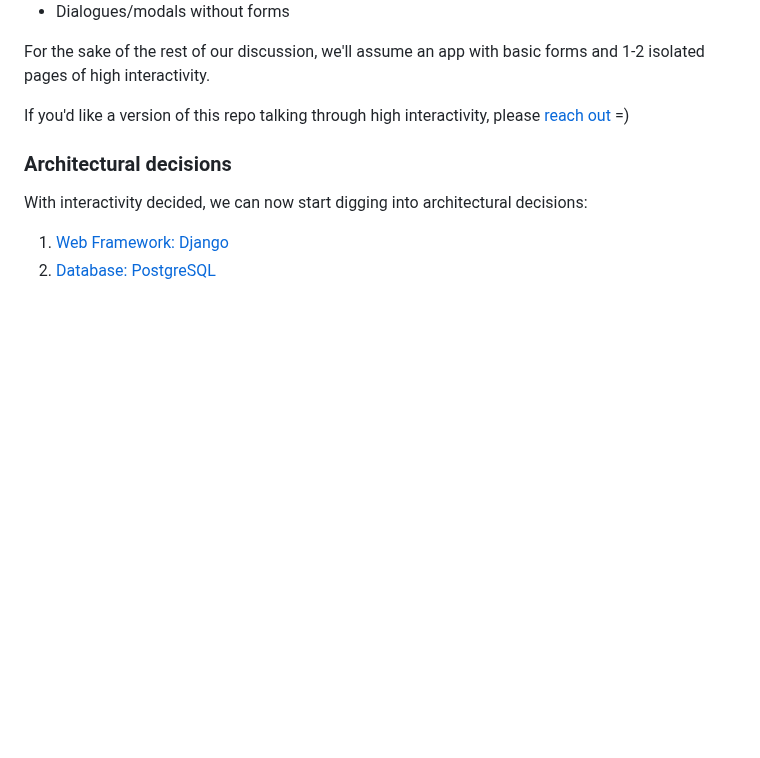
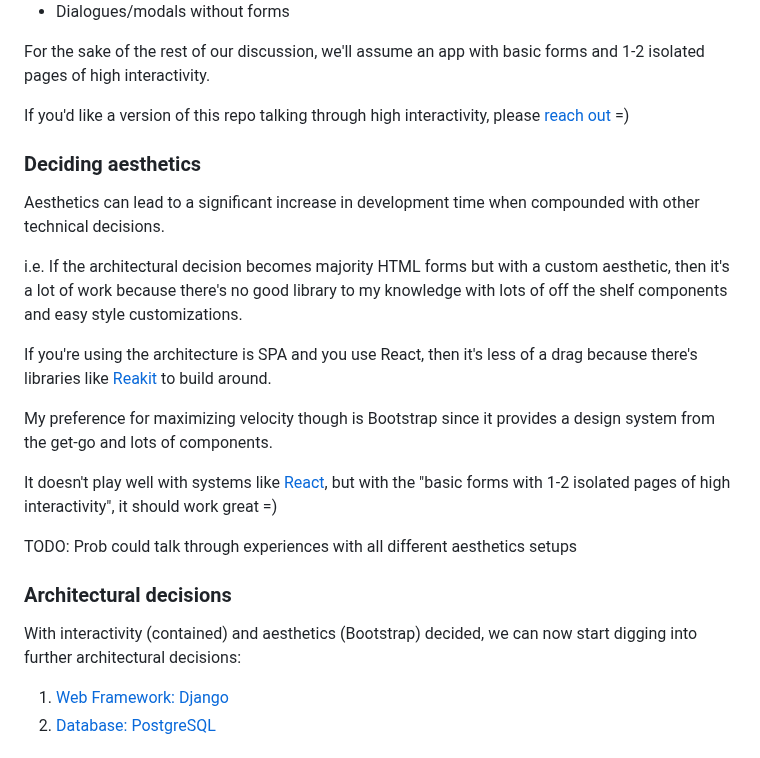
Before and after one commit to twolfson/if-i-were-to-build-a-startup-web-app, a Markdown page: README.md, the part around one of its changes. Drawn GitHub-style; blank space fills up the shorter version.

```diff
--- a/README.md
+++ b/README.md
@@ -205,8 +211,24 @@ For the sake of the rest of our discussion, we'll assume an app with basic forms
 
 If you'd like a version of this repo talking through high interactivity, please [reach out](mailto:todd@twolfson.com) =)
 
+### Deciding aesthetics
+Aesthetics can lead to a significant increase in development time when compounded with other technical decisions.
+
+i.e. If the architectural decision becomes majority HTML forms but with a custom aesthetic, then it's a lot of work because there's no good library to my knowledge with lots of off the shelf components and easy style customizations.
+
+If you're using the architecture is SPA and you use React, then it's less of a drag because there's libraries like [Reakit][] to build around.
+
+My preference for maximizing velocity though is Bootstrap since it provides a design system from the get-go and lots of components.
+
+It doesn't play well with systems like [React][], but with the "basic forms with 1-2 isolated pages of high interactivity", it should work great =)
+
+[Reakit]: https://reakit.io/
+[React]: https://react.dev/
+
+TODO: Prob could talk through experiences with all different aesthetics setups
+
 ### Architectural decisions
-With interactivity decided, we can now start digging into architectural decisions:
+With interactivity (contained) and aesthetics (Bootstrap) decided, we can now start digging into further architectural decisions:
 
 1. [Web Framework: Django](docs/web-framework.md)
 2. [Database: PostgreSQL](docs/database.md)
```
Also changed, not shown: other parts of README.md (+28 -22 lines), docs/web-framework.md (+1 -0 lines).
